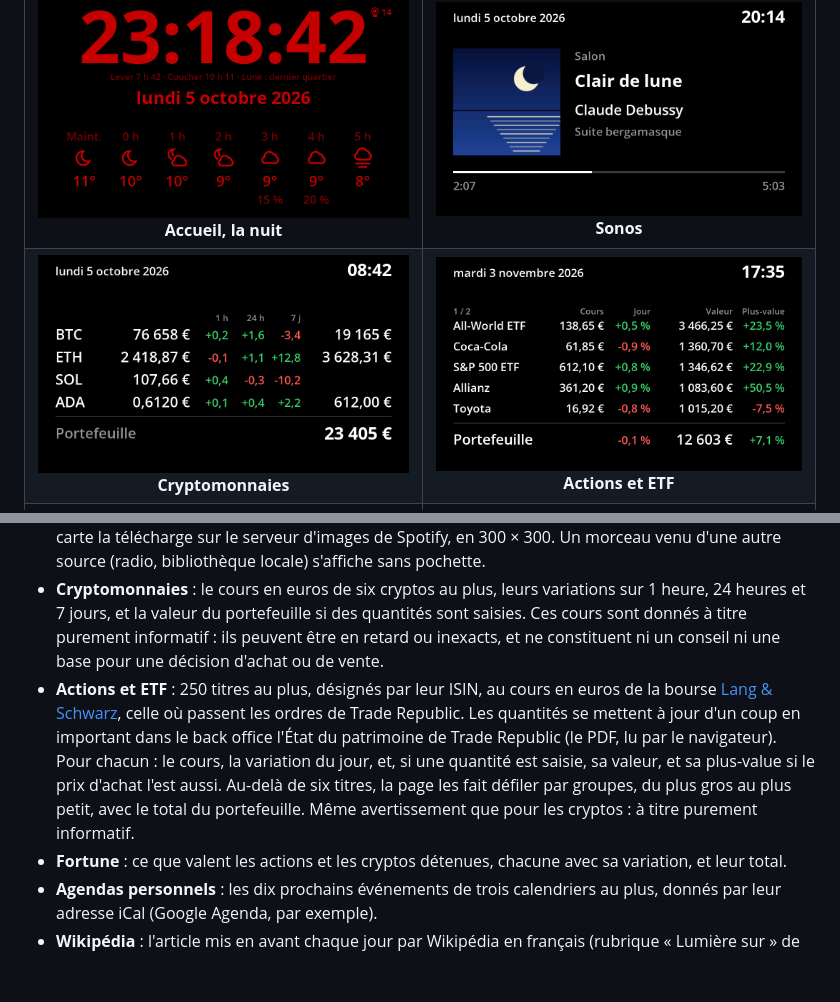
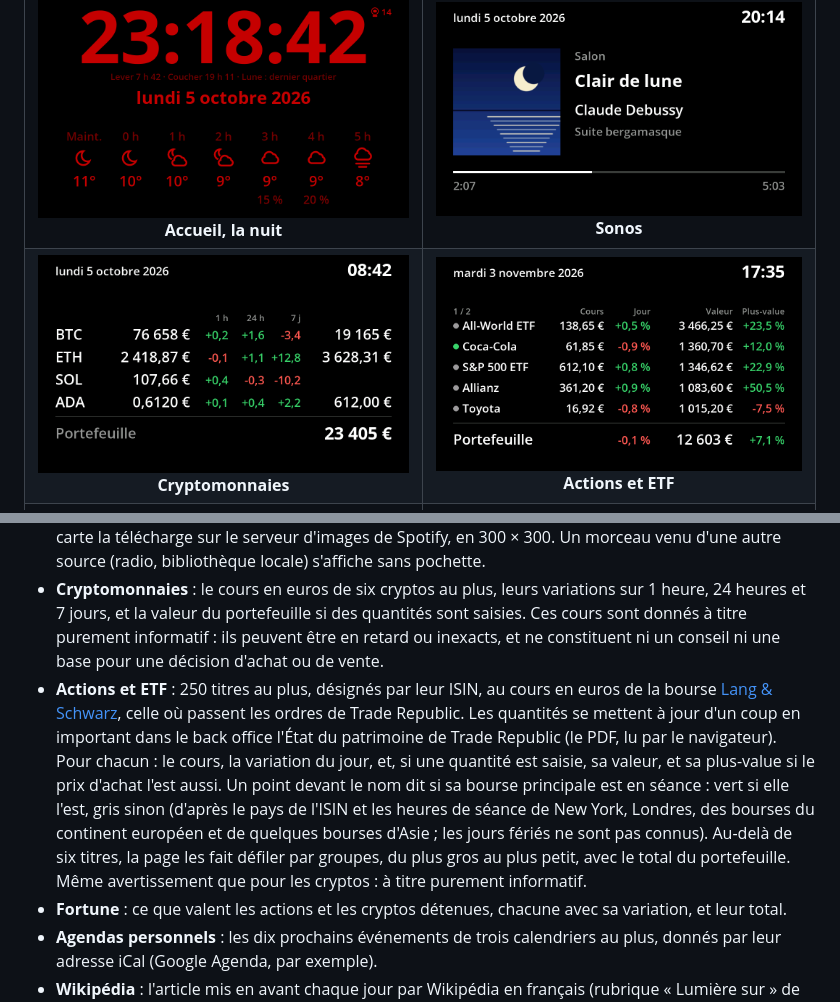
Before and after one commit to iooner/Waveshare-ESP32-S3-5B-PIO, a Markdown page: README.md, 2 parts joined by grey strips. Rendered like a GitHub page; pictures changed too: docs/ecran-actions.png; blank space fills up the shorter version.

```diff
--- a/README.md
+++ b/README.md
@@ -17,7 +17,7 @@ Une horloge de salon sur un écran de 5 pouces (1024 × 600), qui fait défiler
 - **Accueil** : heure et date, météo des six heures à venir avec annonce de pluie, lever et coucher du soleil, phase de la lune, nombre de personnes dans l'espace, particules fines d'un capteur de la maison. Chaque élément se désactive, et la page se recentre.
 - **Sonos** : le morceau en cours quand une enceinte du réseau joue. La carte interroge les enceintes directement, sans compte ni cloud. La pochette est celle que l'enceinte annonce pour le morceau : la carte la télécharge sur le serveur d'images de Spotify, en 300 × 300. Un morceau venu d'une autre source (radio, bibliothèque locale) s'affiche sans pochette.
 - **Cryptomonnaies** : le cours en euros de six cryptos au plus, leurs variations sur 1 heure, 24 heures et 7 jours, et la valeur du portefeuille si des quantités sont saisies. Ces cours sont donnés à titre purement informatif : ils peuvent être en retard ou inexacts, et ne constituent ni un conseil ni une base pour une décision d'achat ou de vente.
-- **Actions et ETF** : 250 titres au plus, désignés par leur ISIN, au cours en euros de la bourse [Lang & Schwarz](https://www.ls-tc.de), celle où passent les ordres de Trade Republic. Les quantités se mettent à jour d'un coup en important dans le back office l'État du patrimoine de Trade Republic (le PDF, lu par le navigateur). Pour chacun : le cours, la variation du jour, et, si une quantité est saisie, sa valeur, et sa plus-value si le prix d'achat l'est aussi. Au-delà de six titres, la page les fait défiler par groupes, du plus gros au plus petit, avec le total du portefeuille. Même avertissement que pour les cryptos : à titre purement informatif.
+- **Actions et ETF** : 250 titres au plus, désignés par leur ISIN, au cours en euros de la bourse [Lang & Schwarz](https://www.ls-tc.de), celle où passent les ordres de Trade Republic. Les quantités se mettent à jour d'un coup en important dans le back office l'État du patrimoine de Trade Republic (le PDF, lu par le navigateur). Pour chacun : le cours, la variation du jour, et, si une quantité est saisie, sa valeur, et sa plus-value si le prix d'achat l'est aussi. Un point devant le nom dit si sa bourse principale est en séance : vert si elle l'est, gris sinon (d'après le pays de l'ISIN et les heures de séance de New York, Londres, des bourses du continent européen et de quelques bourses d'Asie ; les jours fériés ne sont pas connus). Au-delà de six titres, la page les fait défiler par groupes, du plus gros au plus petit, avec le total du portefeuille. Même avertissement que pour les cryptos : à titre purement informatif.
 - **Fortune** : ce que valent les actions et les cryptos détenues, chacune avec sa variation, et leur total.
 - **Agendas personnels** : les dix prochains événements de trois calendriers au plus, donnés par leur adresse iCal (Google Agenda, par exemple).
 - **Wikipédia** : l'article mis en avant chaque jour par Wikipédia en français (rubrique « Lumière sur » de sa page d'accueil), mis en page comme la page Sonos : l'image choisie par la rubrique, le titre et le début de l'article.
```
Also changed, not shown: 5 other files.
